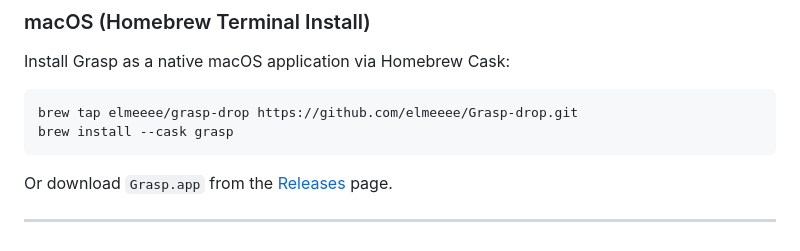
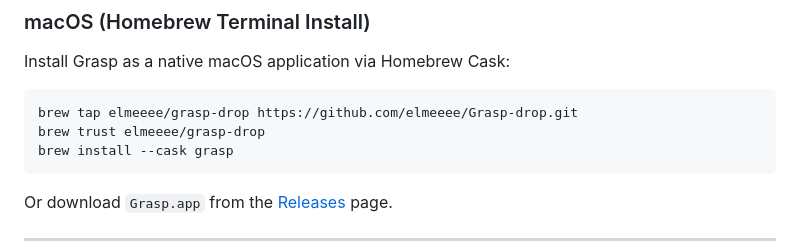
Before and after one commit to elmeeee/Grasp-drop, a Markdown page: README.md, the part around the change. GitHub-like rendering.

Commit message:
docs: add brew trust command to installation instructions in README

````diff
--- a/README.md
+++ b/README.md
@@ -45,6 +45,7 @@ Install Grasp as a native macOS application via Homebrew Cask:
 
 ```bash
 brew tap elmeeee/grasp-drop https://github.com/elmeeee/Grasp-drop.git
+brew trust elmeeee/grasp-drop
 brew install --cask grasp
 ```
 
````
